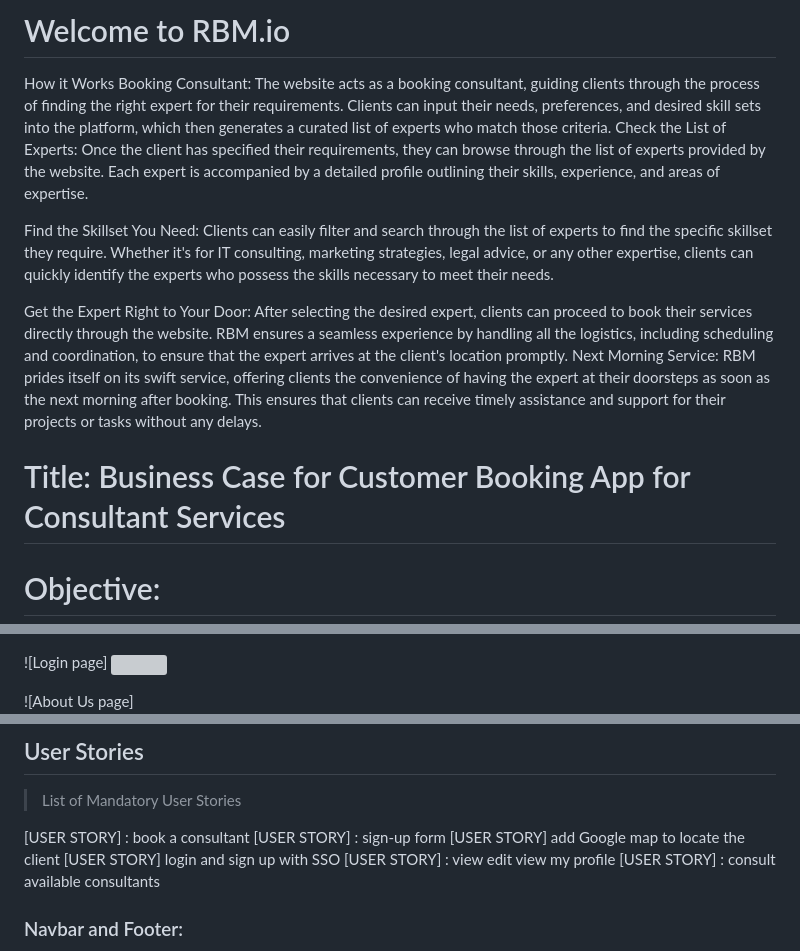
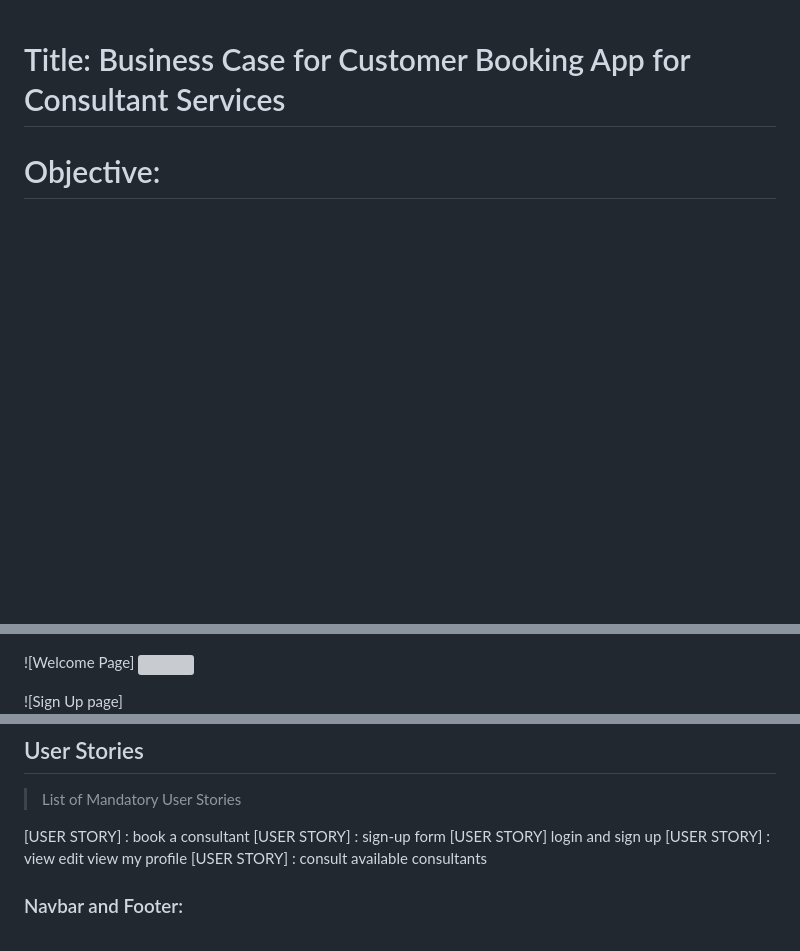
Before and after one commit to Jean7667/RBM_APP, a Markdown page: README.md, 3 parts joined by grey strips. GitHub-like rendering; blank space fills up the shorter version; grey boxes are pictures that could not be loaded.

```diff
--- a/README.md
+++ b/README.md
@@ -1,13 +1,4 @@
- # Welcome to RBM.io
 
-How it Works
-Booking Consultant: The website acts as a booking consultant, guiding clients through the process of finding the right expert for their requirements. Clients can input their needs, preferences, and desired skill sets into the platform, which then generates a curated list of experts who match those criteria.
-Check the List of Experts: Once the client has specified their requirements, they can browse through the list of experts provided by the website. Each expert is accompanied by a detailed profile outlining their skills, experience, and areas of expertise.
-
-Find the Skillset You Need: Clients can easily filter and search through the list of experts to find the specific skillset they require. Whether it's for IT consulting, marketing strategies, legal advice, or any other expertise, clients can quickly identify the experts who possess the skills necessary to meet their needs.
-
-Get the Expert Right to Your Door: After selecting the desired expert, clients can proceed to book their services directly through the website. RBM ensures a seamless experience by handling all the logistics, including scheduling and coordination, to ensure that the expert arrives at the client's location promptly.
-Next Morning Service: RBM prides itself on its swift service, offering clients the convenience of having the expert at their doorsteps as soon as the next morning after booking. This ensures that clients can receive timely assistance and support for their projects or tasks without any delays.
 
 # Title: Business Case for Customer Booking App for Consultant Services
 
@@ -151,8 +151,8 @@ Create minimalist and visual interface that is easy navigate.
 <img src="./rbmdoc/Pencil Book expert CxProfile.png" width="auto" height="auto">
 
-![Login page]
+![Welcome Page]
 <img src="./rbmdoc/Pencil Book expert logged.png" width="auto" height="auto">
 
-![About Us page]
+![Sign Up page]
 <img src="./rbmdoc/Pencil Book expert signup.png" width="auto" height="auto">
 
@@ -176,8 +184,7 @@ Create minimalist and visual interface that is easy navigate.
 
 [USER STORY] : book a consultant
 [USER STORY] : sign-up form
-[USER STORY] add Google map to locate the client
-[USER STORY] login and sign up with SSO
+[USER STORY] login and sign up
 [USER STORY] : view edit view my profile
 [USER STORY] : consult available consultants
 
```
Also changed, not shown: other parts of README.md (+20 -3 lines), rbmdoc/Projectmngt.png (added).
